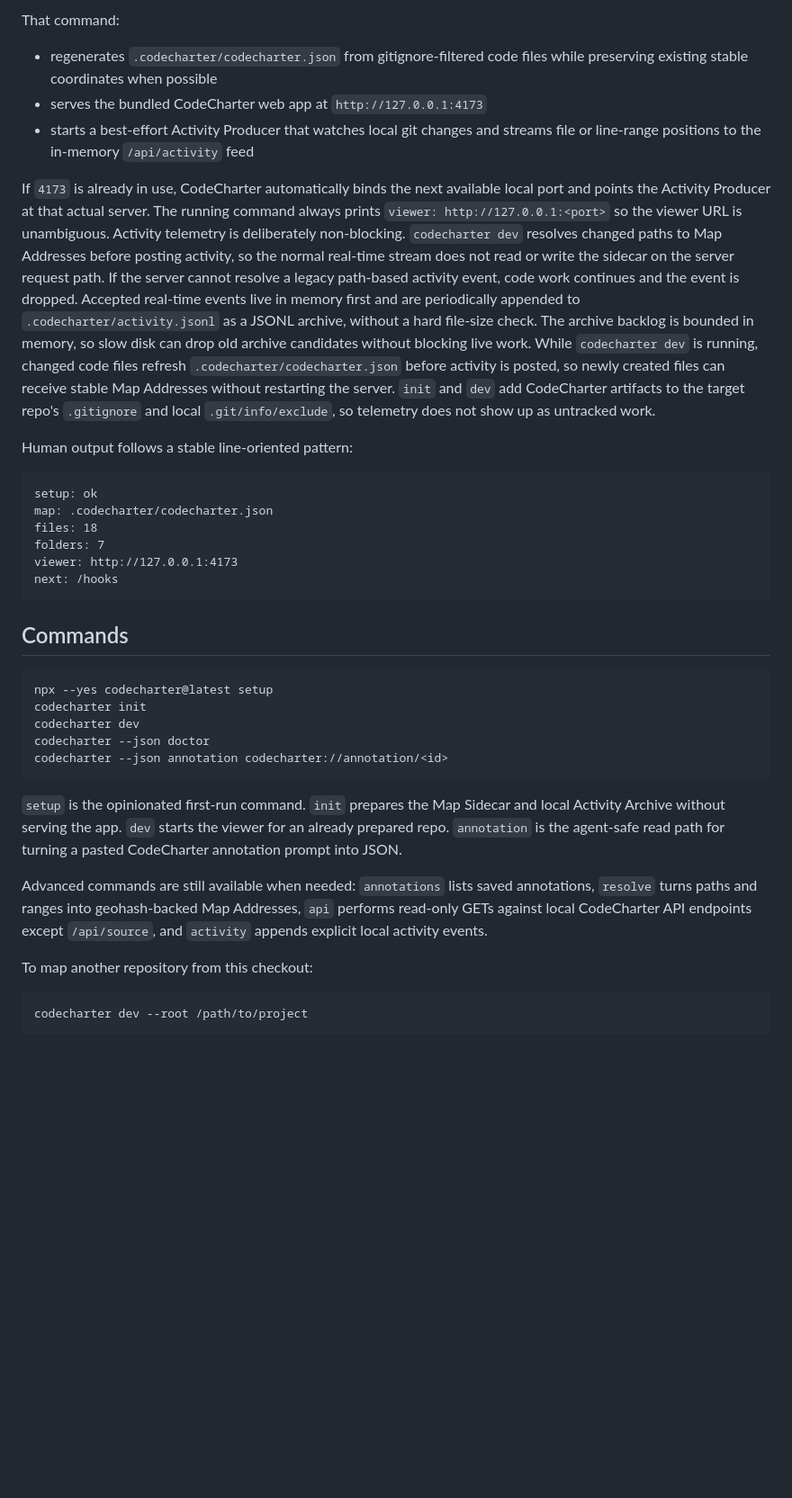
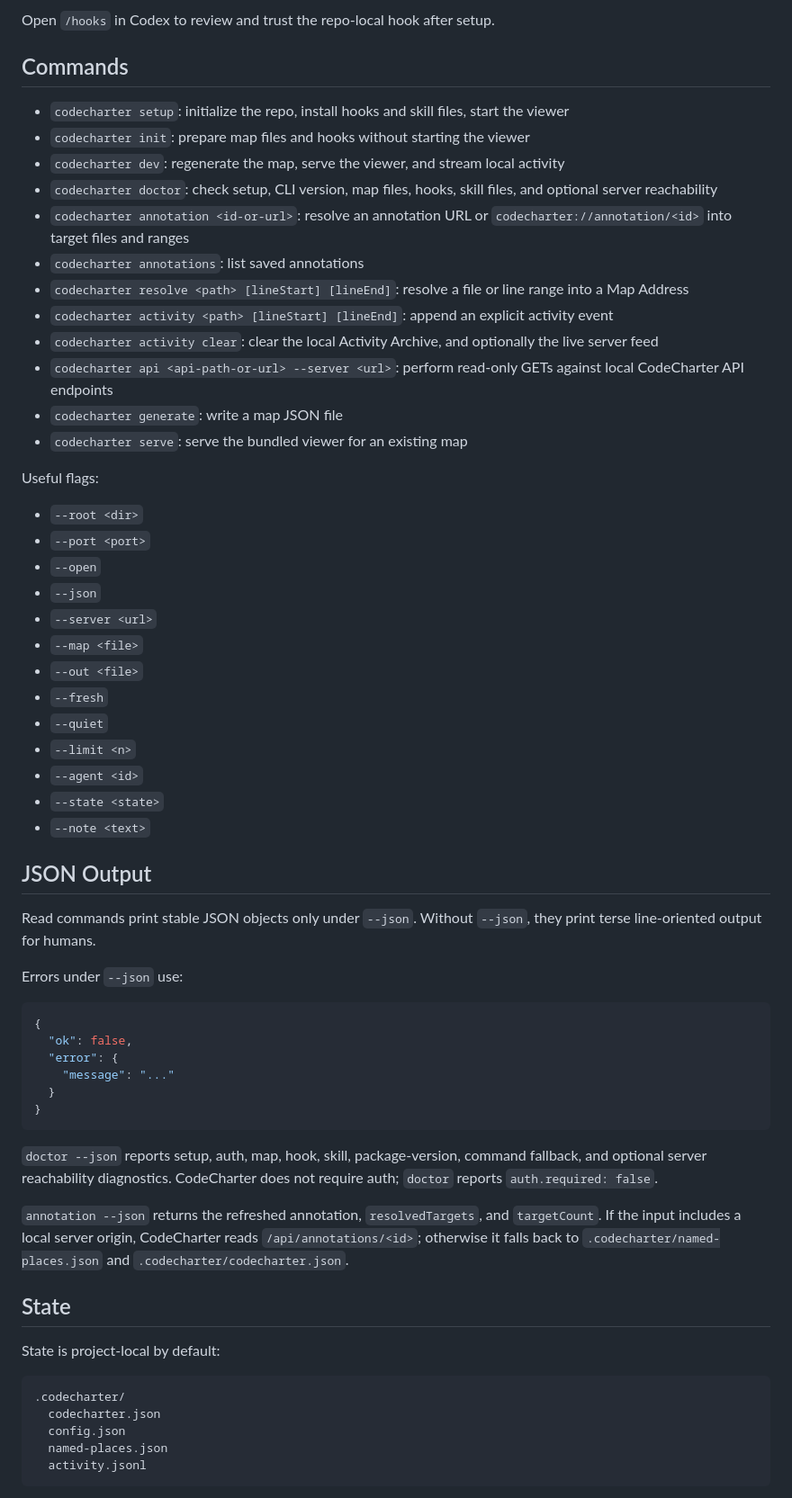
Before and after one commit to pproenca/codecharter, a Markdown page: README.md, the part around one of its changes. Shown at 90% size. GitHub-like rendering; blank space fills up the shorter version.

Commit message:
Set up CodeCharter README

````diff
--- a/README.md
+++ b/README.md
@@ -47,43 +79,64 @@ codecharter dev
-That command:
-
-- regenerates `.codecharter/codecharter.json` from gitignore-filtered code files while preserving existing stable coordinates when possible
-- serves the bundled CodeCharter web app at `http://127.0.0.1:4173`
-- starts a best-effort Activity Producer that watches local git changes and streams file or line-range positions to the in-memory `/api/activity` feed
-
-If `4173` is already in use, CodeCharter automatically binds the next available local port and points the Activity Producer at that actual server.
-The running command always prints `viewer: http://127.0.0.1:<port>` so the viewer URL is unambiguous.
-Activity telemetry is deliberately non-blocking. `codecharter dev` resolves changed paths to Map Addresses before posting activity, so the normal real-time stream does not read or write the sidecar on the server request path. If the server cannot resolve a legacy path-based activity event, code work continues and the event is dropped. Accepted real-time events live in memory first and are periodically appended to `.codecharter/activity.jsonl` as a JSONL archive, without a hard file-size check. The archive backlog is bounded in memory, so slow disk can drop old archive candidates without blocking live work.
-While `codecharter dev` is running, changed code files refresh `.codecharter/codecharter.json` before activity is posted, so newly created files can receive stable Map Addresses without restarting the server.
-`init` and `dev` add CodeCharter artifacts to the target repo's `.gitignore` and local `.git/info/exclude`, so telemetry does not show up as untracked work.
-
-Human output follows a stable line-oriented pattern:
-
-```text
-setup: ok
-map: .codecharter/codecharter.json
-files: 18
-folders: 7
-viewer: http://127.0.0.1:4173
-next: /hooks
-```
+Open `/hooks` in Codex to review and trust the repo-local hook after setup.
 
 ## Commands
 
-```sh
-npx --yes codecharter@latest setup
-codecharter init
-codecharter dev
-codecharter --json doctor
-codecharter --json annotation codecharter://annotation/<id>
+- `codecharter setup`: initialize the repo, install hooks and skill files, start the viewer
+- `codecharter init`: prepare map files and hooks without starting the viewer
+- `codecharter dev`: regenerate the map, serve the viewer, and stream local activity
+- `codecharter doctor`: check setup, CLI version, map files, hooks, skill files, and optional server reachability
+- `codecharter annotation <id-or-url>`: resolve an annotation URL or `codecharter://annotation/<id>` into target files and ranges
+- `codecharter annotations`: list saved annotations
+- `codecharter resolve <path> [lineStart] [lineEnd]`: resolve a file or line range into a Map Address
+- `codecharter activity <path> [lineStart] [lineEnd]`: append an explicit activity event
+- `codecharter activity clear`: clear the local Activity Archive, and optionally the live server feed
+- `codecharter api <api-path-or-url> --server <url>`: perform read-only GETs against local CodeCharter API endpoints
+- `codecharter generate`: write a map JSON file
+- `codecharter serve`: serve the bundled viewer for an existing map
+
+Useful flags:
+
+- `--root <dir>`
+- `--port <port>`
+- `--open`
+- `--json`
+- `--server <url>`
+- `--map <file>`
+- `--out <file>`
+- `--fresh`
+- `--quiet`
+- `--limit <n>`
+- `--agent <id>`
+- `--state <state>`
+- `--note <text>`
+
+## JSON Output
+
+Read commands print stable JSON objects only under `--json`. Without `--json`, they print terse line-oriented output for humans.
+
+Errors under `--json` use:
+
+```json
+{
+  "ok": false,
+  "error": {
+    "message": "..."
+  }
+}
 ```
 
-`setup` is the opinionated first-run command. `init` prepares the Map Sidecar and local Activity Archive without serving the app. `dev` starts the viewer for an already prepared repo. `annotation` is the agent-safe read path for turning a pasted CodeCharter annotation prompt into JSON.
+`doctor --json` reports setup, auth, map, hook, skill, package-version, command fallback, and optional server reachability diagnostics. CodeCharter does not require auth; `doctor` reports `auth.required: false`.
 
-Advanced commands are still available when needed: `annotations` lists saved annotations, `resolve` turns paths and ranges into geohash-backed Map Addresses, `api` performs read-only GETs against local CodeCharter API endpoints except `/api/source`, and `activity` appends explicit local activity events.
+`annotation --json` returns the refreshed annotation, `resolvedTargets`, and `targetCount`. If the input includes a local server origin, CodeCharter reads `/api/annotations/<id>`; otherwise it falls back to `.codecharter/named-places.json` and `.codecharter/codecharter.json`.
 
-To map another repository from this checkout:
+## State
 
-```sh
-codecharter dev --root /path/to/project
+State is project-local by default:
+
+```text
+.codecharter/
+  codecharter.json
+  config.json
+  named-places.json
+  activity.jsonl
 ```
 
````
Also changed, not shown: other parts of README.md (+81 -26 lines).
